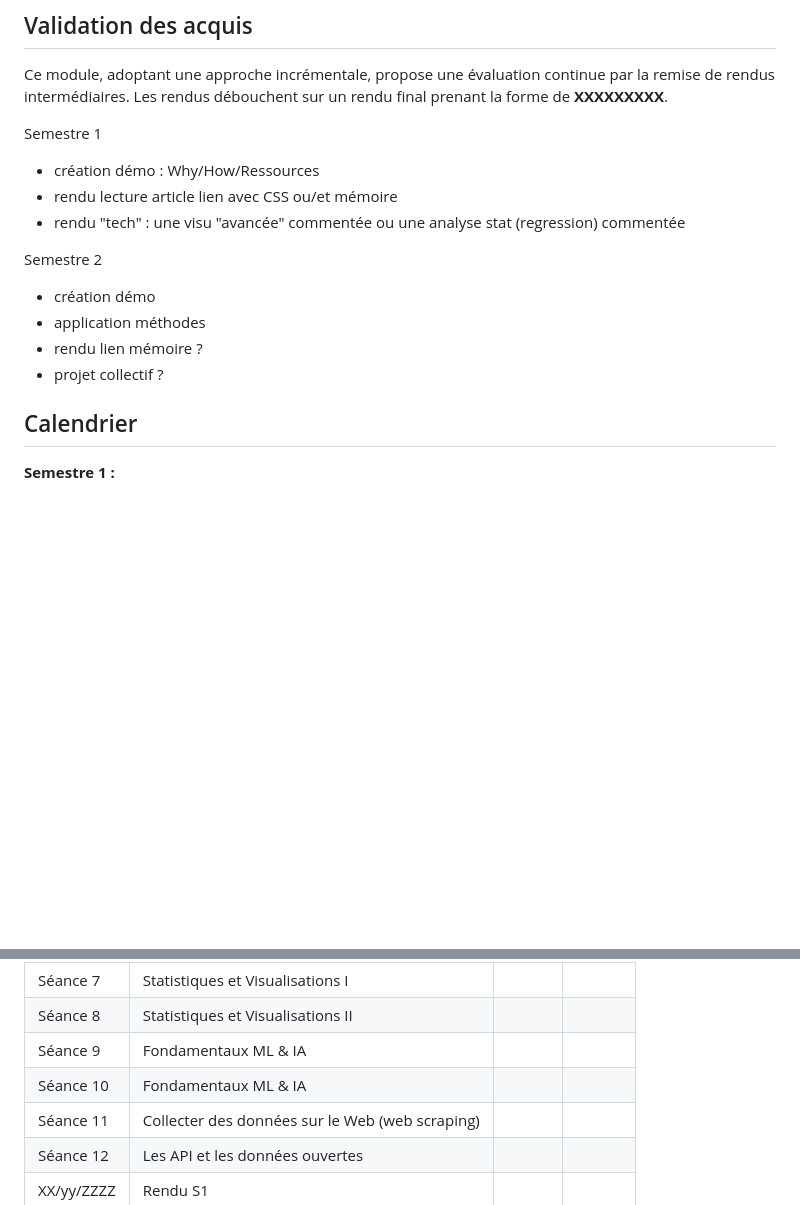
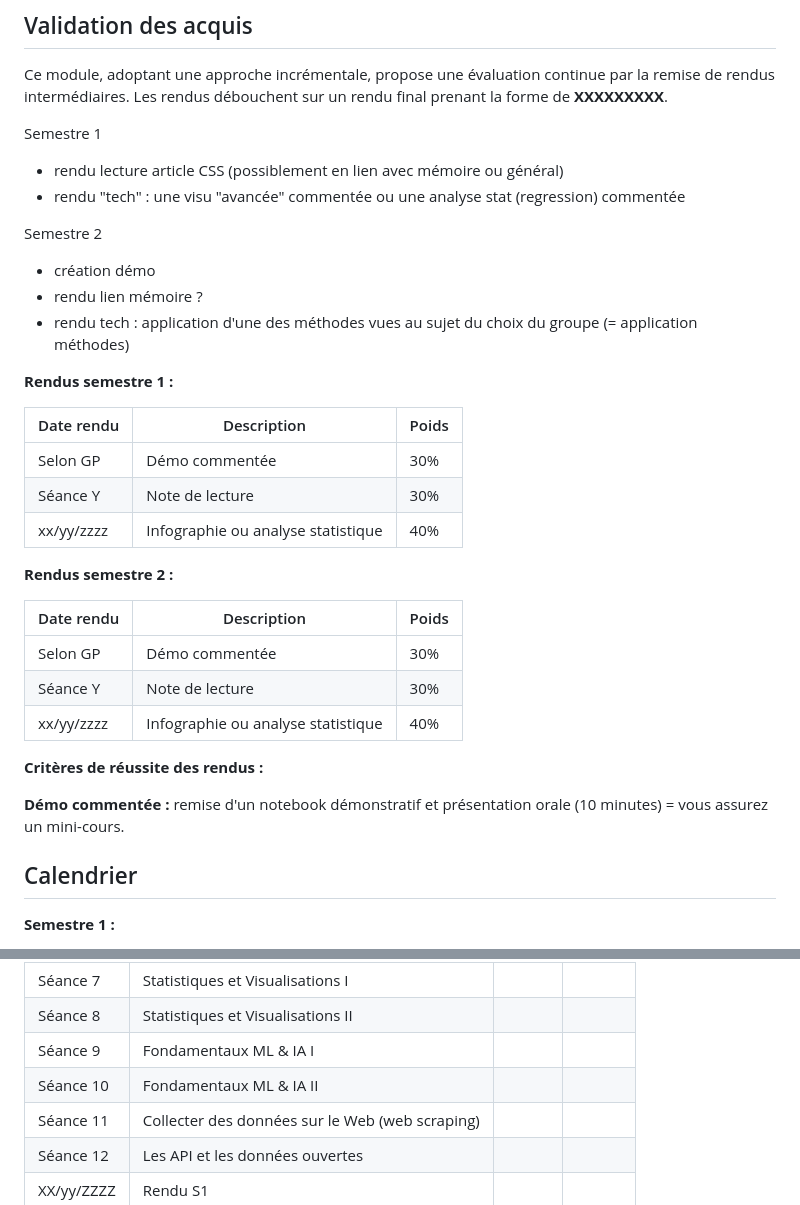
Before and after one commit to leomignot/methodes-computationnelles, a Markdown page: README.md, 2 parts joined by grey strips. Drawn GitHub-style; blank space fills up the shorter version.

Commit message:
v0 rendus

```diff
--- a/README.md
+++ b/README.md
@@ -95,15 +95,34 @@ Les rendus débouchent sur un rendu final prenant la forme de **XXXXXXXXX**.
 <!-- COMPLÉTER -->
 
 Semestre 1
-- création démo : Why/How/Ressources
-- rendu lecture article lien avec CSS ou/et mémoire
+- rendu lecture article CSS (possiblement en lien avec mémoire ou général)
 - rendu "tech" : une visu "avancée" commentée ou une analyse stat (regression) commentée
 
 Semestre 2
 - création démo
-- application méthodes
 - rendu lien mémoire ?
-- projet collectif ?
+- rendu tech : application d'une des méthodes vues au sujet du choix du groupe (= application méthodes)
+
+**Rendus semestre 1 :**
+
+| Date rendu | Description                                         | Poids |
+|------------|-----------------------------------------------------|-------|
+| Selon GP   | Démo commentée                                      | 30%   |
+| Séance Y   | Note de lecture                                     | 30%   |
+| xx/yy/zzzz | Infographie ou analyse statistique                  | 40%   |
+
+**Rendus semestre 2 :**
+
+| Date rendu | Description                                         | Poids |
+|------------|-----------------------------------------------------|-------|
+| Selon GP   | Démo commentée                                      | 30%   |
+| Séance Y   | Note de lecture                                     | 30%   |
+| xx/yy/zzzz | Infographie ou analyse statistique                  | 40%   |
+
+**Critères de réussite des rendus :**
+<!-- TODO: Établir consignes rendu -->
+
+**Démo commentée  :** remise d'un notebook démonstratif et présentation orale (10 minutes) = vous assurez un mini-cours.
 
 ## Calendrier
 
@@ -119,8 +138,8 @@ Semestre 2
 | Séance 6 | Recoder et créer des variables |  |  |
 | Séance 7 | Statistiques et Visualisations I |  |  |
 | Séance 8 | Statistiques et Visualisations II |  |  |
-| Séance 9 | Fondamentaux ML & IA |  |  |
-| Séance 10 | Fondamentaux ML & IA |  |  |
+| Séance 9 | Fondamentaux ML & IA I |  |  |
+| Séance 10 | Fondamentaux ML & IA II |  |  |
 | Séance 11 | Collecter des données sur le Web (web scraping) |  |  |
 | Séance 12 | Les API et les données ouvertes |  |  |
 | XX/yy/ZZZZ | Rendu S1 |  |  |
```
